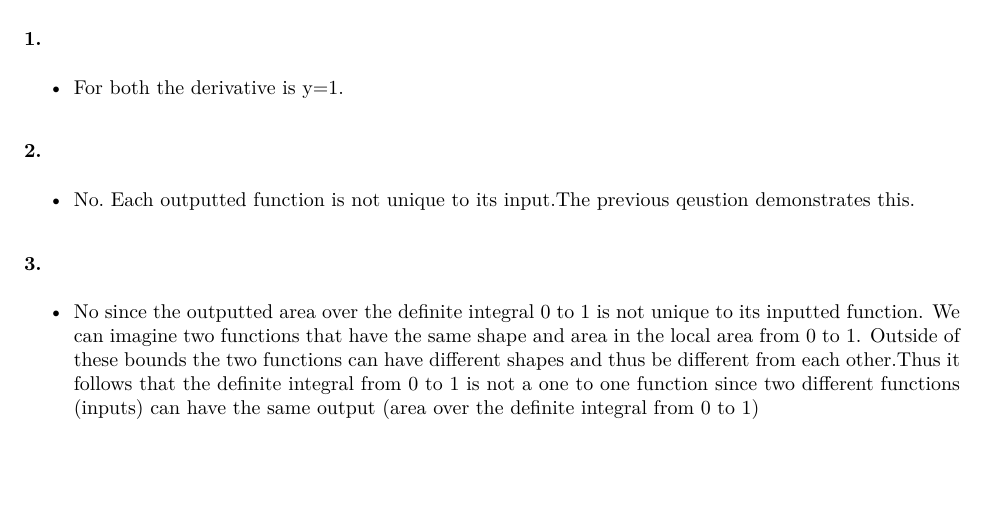
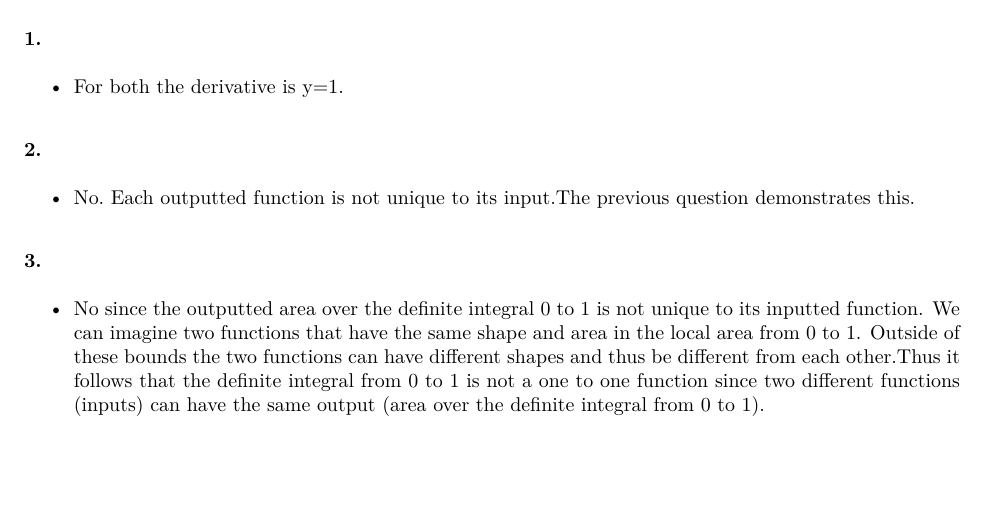
Before and after one commit to Btaye101/241, an R Markdown document (Week 1/Homework1.Rmd): part of page 2 of 2, cut so that both start at the same text, the shorter picture padded with empty space. The pictures show the output file Week 1/Homework1.pdf that the author committed with the source.

Commit message:
FORMATTING

```diff
--- a/Week 1/Homework1.Rmd
+++ b/Week 1/Homework1.Rmd
@@ -66,7 +71,7 @@ indicator <- function(x,y){
   - For both the derivative is y=1.
 
 ### 2.
-  - No. Each outputted function is not unique to its input.The previous qeustion demonstrates this.
+  - No. Each outputted function is not unique to its input.The previous question demonstrates this.
 
 ### 3.
-  - No since the outputted area over the definite integral 0 to 1 is not unique to its inputted function. We can imagine two functions that have the same shape and area in the local area from 0 to 1. Outside of these bounds the two functions can have different shapes and thus be different from each other.Thus it follows that the definite integral from 0 to 1 is not a one to one function since two different functions (inputs) can have the same output (area over the definite integral from 0 to 1)
+  - No since the outputted area over the definite integral 0 to 1 is not unique to its inputted function. We can imagine two functions that have the same shape and area in the local area from 0 to 1. Outside of these bounds the two functions can have different shapes and thus be different from each other.Thus it follows that the definite integral from 0 to 1 is not a one to one function since two different functions (inputs) can have the same output (area over the definite integral from 0 to 1).
```
Also changed, not shown: Week 1/Homework1.pdf, Week 1/Homework1.Rmd (5 more changed lines).
